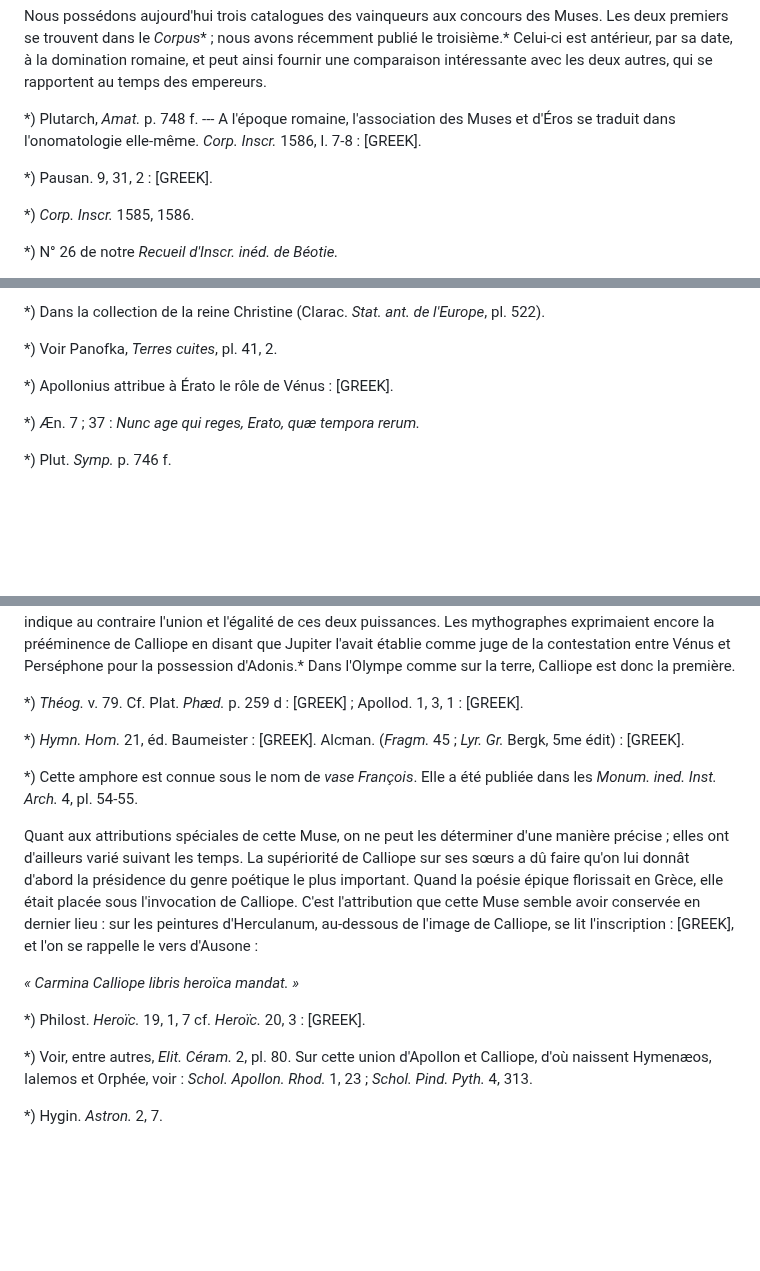
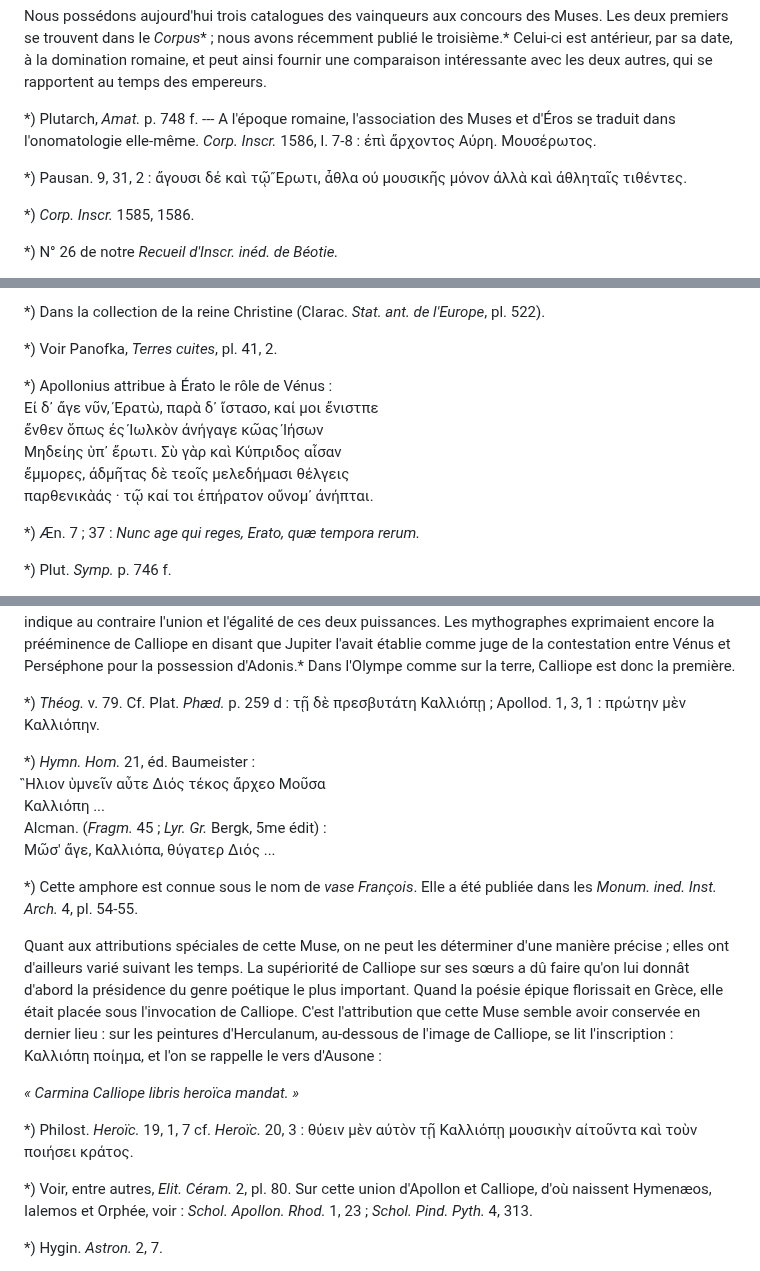
Before and after one commit to solaranamnesis/paul-decharme, a Markdown page: muses-mythologique-grecque/full-text-french.md, 3 parts joined by grey strips. Drawn GitHub-style; blank space fills up the shorter version.

```diff
--- a/muses-mythologique-grecque/full-text-french.md
+++ b/muses-mythologique-grecque/full-text-french.md
@@ -575,9 +575,9 @@ Au culte héliconien se rattachait un certain nombre d'institutions locales. C'e
 
 Nous possédons aujourd'hui trois catalogues des vainqueurs aux concours des Muses. Les deux premiers se trouvent dans le _Corpus_* ; nous avons récemment publié le troisième.* Celui-ci est antérieur, par sa date, à la domination romaine, et peut ainsi fournir une comparaison intéressante avec les deux autres, qui se rapportent au temps des empereurs.
 
-*) Plutarch, _Amat._ p. 748 f. --- A l'époque romaine, l'association des Muses et d'Éros se traduit dans l'onomatologie elle-même. _Corp. Inscr._ 1586, l. 7-8 : [GREEK].
+*) Plutarch, _Amat._ p. 748 f. --- A l'époque romaine, l'association des Muses et d'Éros se traduit dans l'onomatologie elle-même. _Corp. Inscr._ 1586, l. 7-8 : ἐπὶ ἄρχοντος Αὐρη. Μουσέρωτος.
 
-*) Pausan. 9, 31, 2 : [GREEK].
+*) Pausan. 9, 31, 2 : ἄγουσι δἐ καὶ τῷ Ἔρωτι, ἆθλα οὐ μουσικῆς μόνον ἀλλὰ καὶ ἀθληταῖς τιθέντες.
 
 *) _Corp. Inscr._ 1585, 1586.
 
@@ -723,7 +726,12 @@ La cithare est l'attribut d'_Érato_* comme celui de Terpsichore : il est facile
 
 *) Voir Panofka, _Terres cuites_, pl. 41, 2.
 
-*) Apollonius attribue à Érato le rôle de Vénus : [GREEK].
+*) Apollonius attribue à Érato le rôle de Vénus :
+Εἰ δ᾽ ἄγε νῦν, Ἐρατὼ, παρὰ δ᾽ ἴστασο, καί μοι ἔνιστπε
+ἔνθεν ὅπως ἐς Ἰωλκὸν ἀνήγαγε κῶας Ἰήσων
+Μηδείης ὑπ᾽ ἔρωτι. Σὺ γὰρ καὶ Κύπριδος αἶσαν
+ἔμμορες, ἀδμῆτας δὲ τεοῖς μελεδήμασι θέλγεις
+παρθενικὰάς · τῷ καί τοι ἐπήρατον οὔνομ᾽ ἀνήπται.
 
 *) Æn. 7 ; 37 : _Nunc age qui reges, Erato, quæ tempora rerum._
 
@@ -761,17 +773,21 @@ Le rôle d'_Uranie_ est aussi clair que son nom. C'est la Muse qui préside à l
 
 Entre ses sœurs, _Calliope_ est la première, la Muse la plus puissante et la plus auguste. Ce rang d'honneur lui est assigné dans la Théogonie et ne lui fut jamais contesté.* Quand Homère s'adresse à la Muse, c'est de Calliope qu'il s'agit. Source de toute inspiration, elle est également invoquée par l'auteur de l'hymne au Soleil et par le lyrique Alcman.* Sur la célèbre amphore qui représente les dieux de l'Olympe escortés des Muses, Calliope est à sa place et à son rang en tête de ses sœurs.* Il y avait là une tradition constante que l'art respectait. La prééminence de Calliope lui fait attribuer en même temps une puissance plus grande d'inspiration : c'est à elle qu'on s'adresse de préférence pour obtenir le don poétique. « Les uns, dit Philostrate, _invoquent Calliope_, les autres le chœur des Muses, les autres encore Apollon* ; Calliope est ainsi presque égale au dieu Musagète lui-même et semble lui disputer le rang de chef du chœur. Mais il n'y a point hostilité entre eux : le mariage de Calliope et d'Apollon, souvent représenté sur les vases peints,* indique au contraire l'union et l'égalité de ces deux puissances. Les mythographes exprimaient encore la prééminence de Calliope en disant que Jupiter l'avait établie comme juge de la contestation entre Vénus et Perséphone pour la possession d'Adonis.* Dans l'Olympe comme sur la terre, Calliope est donc la première.
 
-*) _Théog._ v. 79. Cf. Plat. _Phæd._ p. 259 d : [GREEK] ; Apollod. 1, 3, 1 : [GREEK].
+*) _Théog._ v. 79. Cf. Plat. _Phæd._ p. 259 d : τῇ δὲ πρεσβυτάτη Καλλιόπῃ ; Apollod. 1, 3, 1 : πρώτην μὲν Καλλιόπην.
 
-*) _Hymn. Hom._ 21, éd. Baumeister : [GREEK]. Alcman. (_Fragm._ 45 ; _Lyr. Gr._ Bergk, 5me édit) : [GREEK].
+*) _Hymn. Hom._ 21, éd. Baumeister :
+Ἣλιον ὑμνεῖν αὗτε Διός τέκος ἄρχεο Μοῦσα
+Καλλιόπη ...
+Alcman. (_Fragm._ 45 ; _Lyr. Gr._ Bergk, 5me édit) :
+Μῶσ' ἄγε, Καλλιόπα, θύγατερ Διός ...
 
 *) Cette amphore est connue sous le nom de _vase François_. Elle a été publiée dans les _Monum. ined. Inst. Arch._ 4, pl. 54-55.
 
-Quant aux attributions spéciales de cette Muse, on ne peut les déterminer d'une manière précise ; elles ont d'ailleurs varié suivant les temps. La supériorité de Calliope sur ses sœurs a dû faire qu'on lui donnât d'abord la présidence du genre poétique le plus important. Quand la poésie épique florissait en Grèce, elle était placée sous l'invocation de Calliope. C'est l'attribution que cette Muse semble avoir conservée en dernier lieu : sur les peintures d'Herculanum, au-dessous de l'image de Calliope, se lit l'inscription : [GREEK], et l'on se rappelle le vers d'Ausone :
+Quant aux attributions spéciales de cette Muse, on ne peut les déterminer d'une manière précise ; elles ont d'ailleurs varié suivant les temps. La supériorité de Calliope sur ses sœurs a dû faire qu'on lui donnât d'abord la présidence du genre poétique le plus important. Quand la poésie épique florissait en Grèce, elle était placée sous l'invocation de Calliope. C'est l'attribution que cette Muse semble avoir conservée en dernier lieu : sur les peintures d'Herculanum, au-dessous de l'image de Calliope, se lit l'inscription : Καλλιόπη ποίημα, et l'on se rappelle le vers d'Ausone :
 
 _« Carmina Calliope libris heroïca mandat. »_
 
-*) Philost. _Heroïc._ 19, 1, 7 cf. _Heroïc._ 20, 3 : [GREEK].
+*) Philost. _Heroïc._ 19, 1, 7 cf. _Heroïc._ 20, 3 : θύειν μὲν αὐτὸν τῇ Καλλιόπῃ μουσικὴν αἰτοῦντα καὶ τοὺν ποιήσει κράτος.
 
 *) Voir, entre autres, _Elit. Céram._ 2, pl. 80. Sur cette union d'Apollon et Calliope, d'où naissent Hymenæos, Ialemos et Orphée, voir : _Schol. Apollon. Rhod._ 1, 23 ; _Schol. Pind. Pyth._ 4, 313.
 
```
Also changed, not shown: other parts of muses-mythologique-grecque/full-text-french.md (+33 -26 lines).
